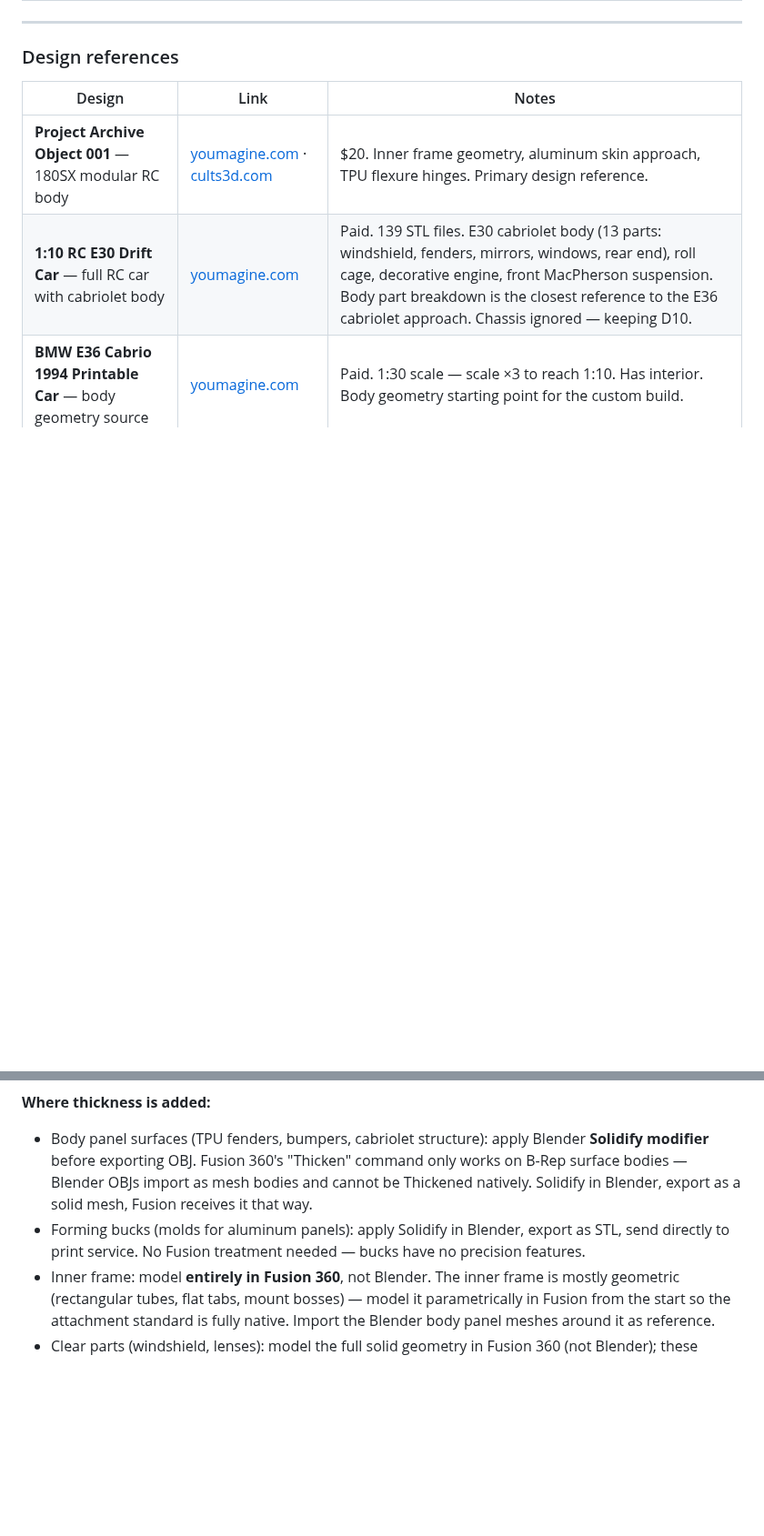
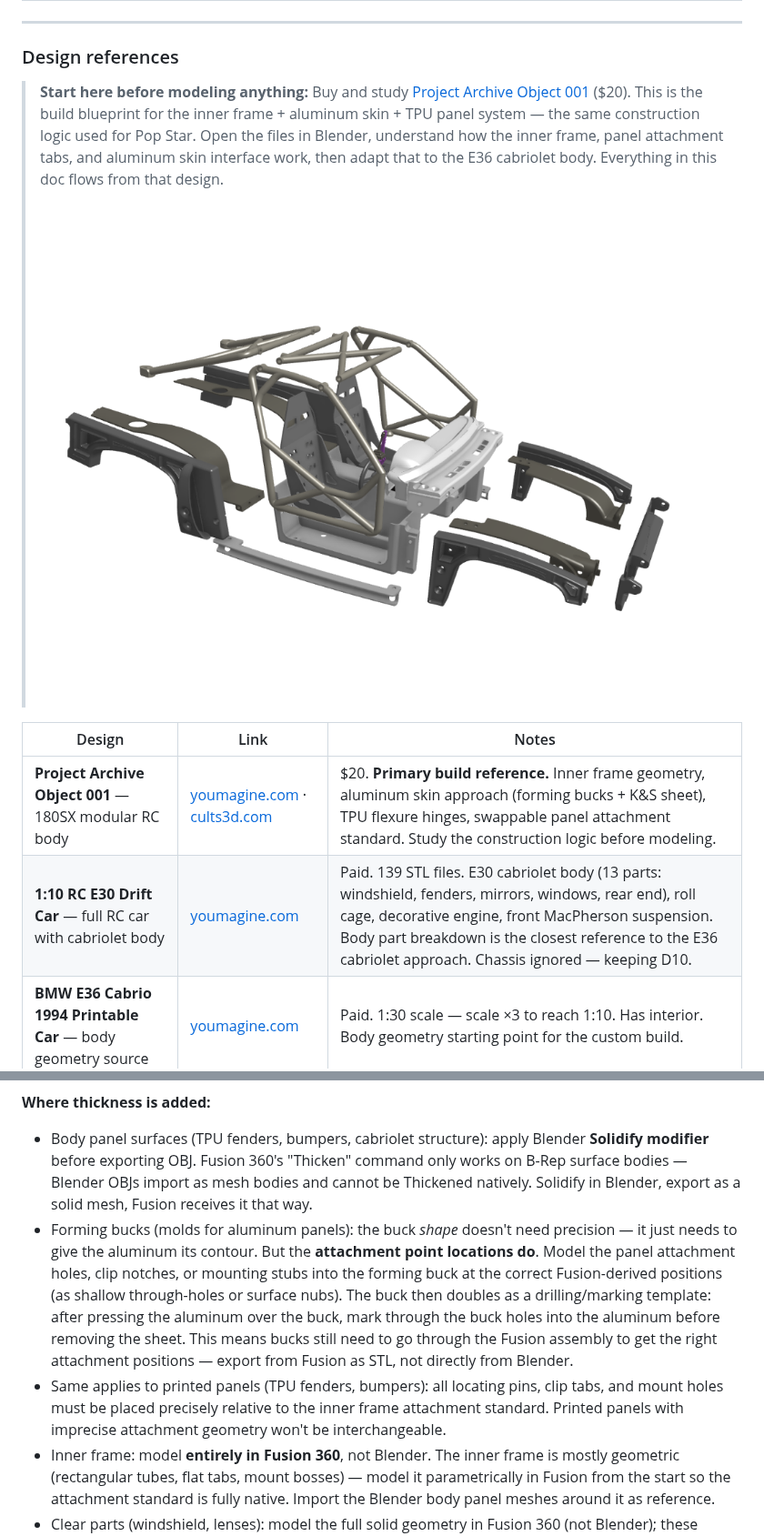
Before and after one commit to wesleyxcooper/rc-fleet, a Markdown page: rc-popstar/docs/body-plan.md, 2 parts joined by grey strips. Shown at 91% size. Rendered like a GitHub page; pictures changed too: rc-popstar/assets/reference/pa001-exploded-view.png (added); blank space fills up the shorter version.

Commit message:
body-plan: promote PA001 reference, fix forming buck precision note
- Add prominent callout block at top of Design references section:
  buy and study PA001 before modeling; includes embedded exploded-view image
- Expand PA001 table row to note aluminum skin + forming buck approach
- Correct forming buck workflow: buck shape doesn't need precision but
  attachment point locations do; bucks should go through Fusion to get
  correct hole/notch positions, then double as drilling templates
- Add same-precision note for printed panels (TPU fenders, bumpers)
- Add pa001-exploded-view.png reference asset

```diff
--- a/rc-popstar/docs/body-plan.md
+++ b/rc-popstar/docs/body-plan.md
@@ -143,9 +143,13 @@ Permatex Clear RTV Silicone (auto parts store, ~$6) is the correct material —
 
 ### Design references
 
+> **Start here before modeling anything:** Buy and study [Project Archive Object 001](https://cults3d.com/en/3d-model/game/project-archive-object-001-modular-180sx-inspired-1-10-drift-rc-body-kit) ($20). This is the build blueprint for the inner frame + aluminum skin + TPU panel system — the same construction logic used for Pop Star. Open the files in Blender, understand how the inner frame, panel attachment tabs, and aluminum skin interface work, then adapt that to the E36 cabriolet body. Everything in this doc flows from that design.
+>
+> ![Project Archive Object 001 — exploded assembly view](../assets/reference/pa001-exploded-view.png)
+
 | Design | Link | Notes |
 |---|---|---|
-| **Project Archive Object 001** — 180SX modular RC body | [youmagine.com](https://youmagine.com/designs/308aaef2-91ef-491b-a6ea-b6158de1d04b) · [cults3d.com](https://cults3d.com/en/3d-model/game/project-archive-object-001-modular-180sx-inspired-1-10-drift-rc-body-kit) | $20. Inner frame geometry, aluminum skin approach, TPU flexure hinges. Primary design reference. |
+| **Project Archive Object 001** — 180SX modular RC body | [youmagine.com](https://youmagine.com/designs/308aaef2-91ef-491b-a6ea-b6158de1d04b) · [cults3d.com](https://cults3d.com/en/3d-model/game/project-archive-object-001-modular-180sx-inspired-1-10-drift-rc-body-kit) | $20. **Primary build reference.** Inner frame geometry, aluminum skin approach (forming bucks + K&S sheet), TPU flexure hinges, swappable panel attachment standard. Study the construction logic before modeling. |
 | **1:10 RC E30 Drift Car** — full RC car with cabriolet body | [youmagine.com](https://youmagine.com/designs/86fa803e-46ad-40c4-a6eb-54f078b35f61) | Paid. 139 STL files. E30 cabriolet body (13 parts: windshield, fenders, mirrors, windows, rear end), roll cage, decorative engine, front MacPherson suspension. Body part breakdown is the closest reference to the E36 cabriolet approach. Chassis ignored — keeping D10. |
 | **BMW E36 Cabrio 1994 Printable Car** — body geometry source | [youmagine.com](https://youmagine.com/designs/f5554169-77c1-4480-853f-adf31664147a) | Paid. 1:30 scale — scale ×3 to reach 1:10. Has interior. Body geometry starting point for the custom build. |
 
@@ -232,7 +236,8 @@ Blender handles organic surface modeling. Fusion 360 handles everything that req
 
 **Where thickness is added:**
 - Body panel surfaces (TPU fenders, bumpers, cabriolet structure): apply Blender **Solidify modifier** before exporting OBJ. Fusion 360's "Thicken" command only works on B-Rep surface bodies — Blender OBJs import as mesh bodies and cannot be Thickened natively. Solidify in Blender, export as a solid mesh, Fusion receives it that way.
-- Forming bucks (molds for aluminum panels): apply Solidify in Blender, export as STL, send directly to print service. No Fusion treatment needed — bucks have no precision features.
+- Forming bucks (molds for aluminum panels): the buck *shape* doesn't need precision — it just needs to give the aluminum its contour. But the **attachment point locations do**. Model the panel attachment holes, clip notches, or mounting stubs into the forming buck at the correct Fusion-derived positions (as shallow through-holes or surface nubs). The buck then doubles as a drilling/marking template: after pressing the aluminum over the buck, mark through the buck holes into the aluminum before removing the sheet. This means bucks still need to go through the Fusion assembly to get the right attachment positions — export from Fusion as STL, not directly from Blender.
+- Same applies to printed panels (TPU fenders, bumpers): all locating pins, clip tabs, and mount holes must be placed precisely relative to the inner frame attachment standard. Printed panels with imprecise attachment geometry won't be interchangeable.
 - Inner frame: model **entirely in Fusion 360**, not Blender. The inner frame is mostly geometric (rectangular tubes, flat tabs, mount bosses) — model it parametrically in Fusion from the start so the attachment standard is fully native. Import the Blender body panel meshes around it as reference.
 - Clear parts (windshield, lenses): model the full solid geometry in Fusion 360 (not Blender); these require sub-millimeter accuracy for the step shelf, pins, and holes.
 
```
